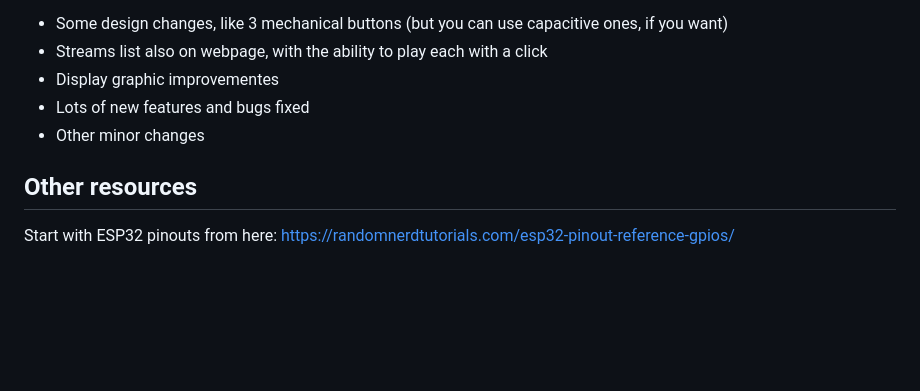
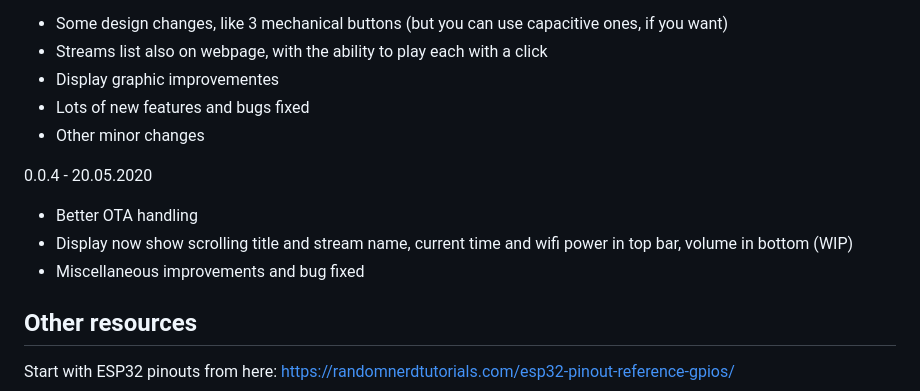
Before and after one commit to michelep/ESP32_WebRadio, a Markdown page: README.md, the part around the change. Drawn GitHub-style; blank space fills up the shorter version.

```diff
--- a/README.md
+++ b/README.md
@@ -57,6 +57,11 @@ using USB. I've choosed an USB B connector (i have some lying on the table...) a
   - Lots of new features and bugs fixed
   - Other minor changes
 
+0.0.4 - 20.05.2020
+  - Better OTA handling
+  - Display now show scrolling title and stream name, current time and wifi power in top bar, volume in bottom (WIP)
+  - Miscellaneous improvements and bug fixed
+
 ## Other resources
 
 Start with ESP32 pinouts from here: https://randomnerdtutorials.com/esp32-pinout-reference-gpios/
```
Also changed, not shown: images/banner.png (added), images/esp32_webradio_lateral.jpg (added), 1 other file.
